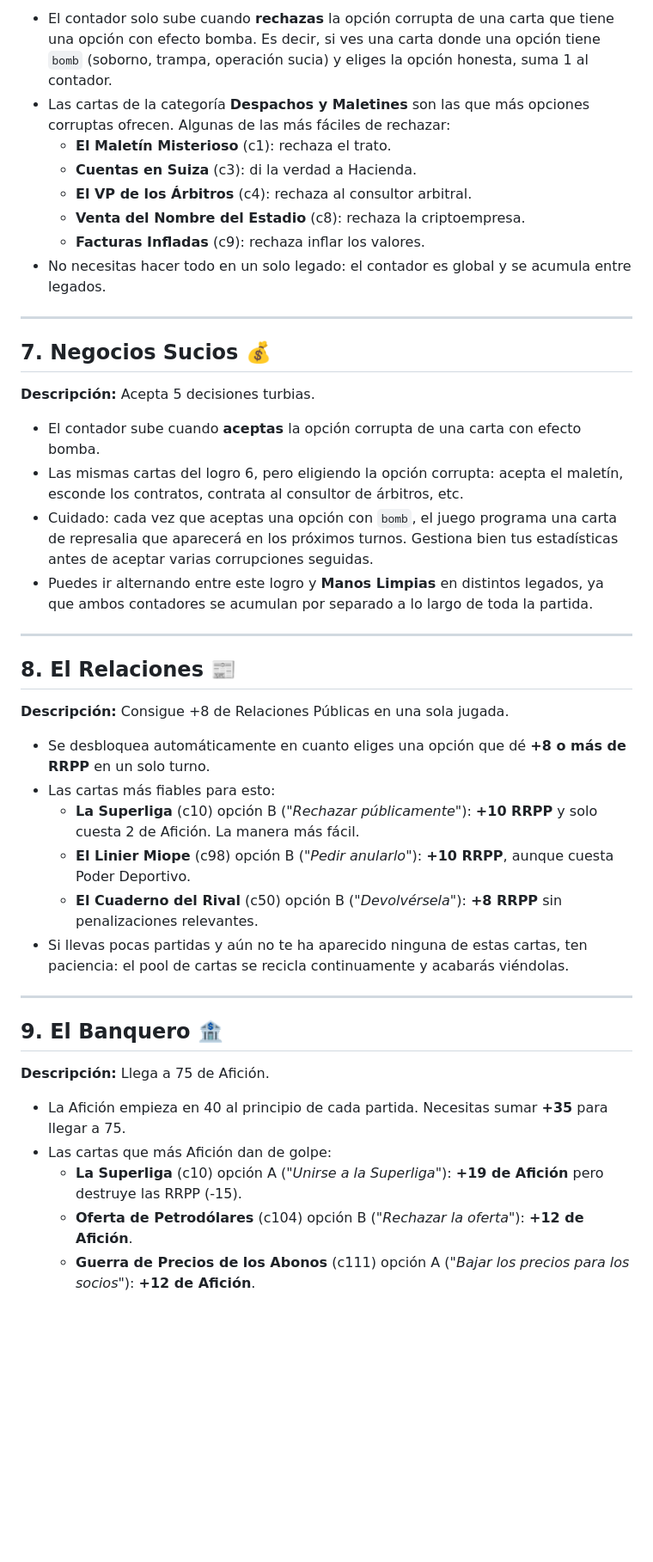
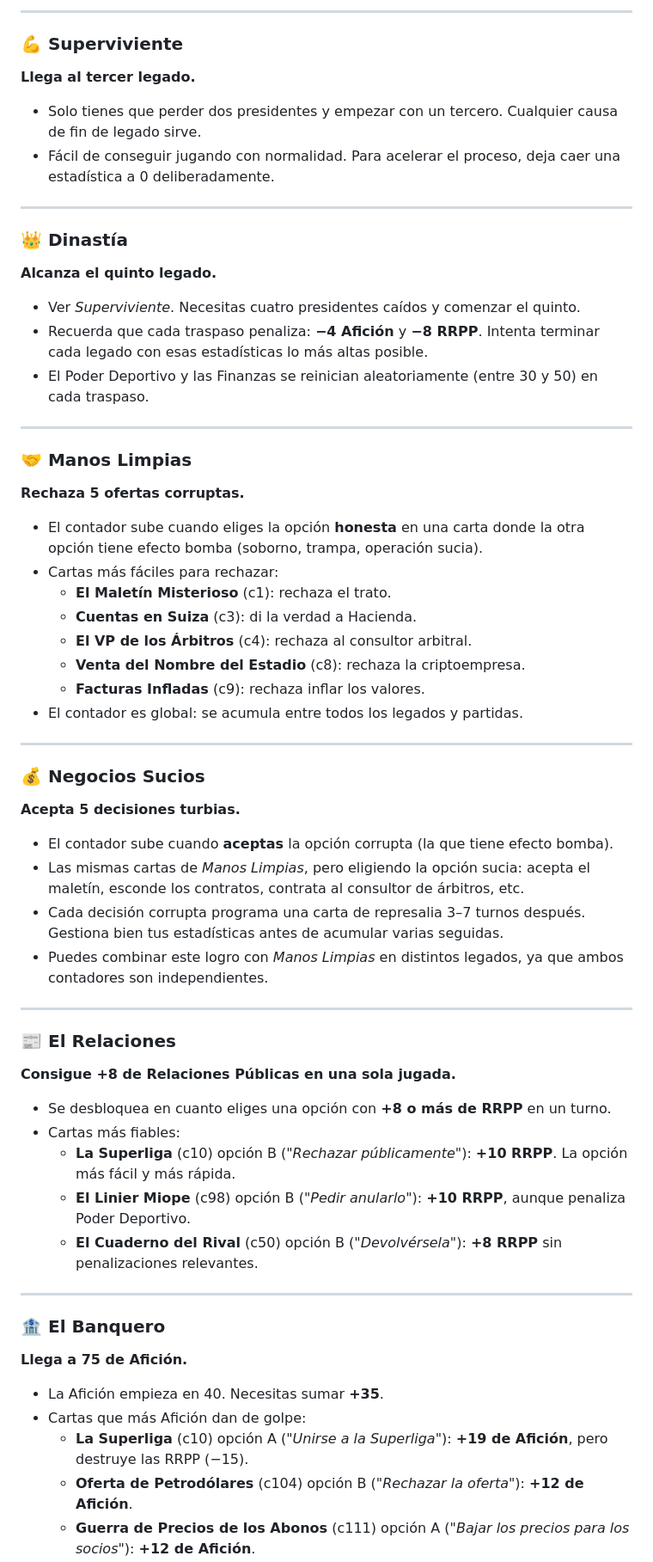
Before and after one commit to academiaohara/football-heritage, a Markdown page: GUIA.md, the part around one of its changes. Shown at 86% size. Drawn GitHub-style; blank space fills up the shorter version.

```diff
--- a/GUIA.md
+++ b/GUIA.md
@@ -84,45 +100,63 @@ Una guía completa para desbloquear los 12 logros del juego, ganar todos los apo
 
-- El contador solo sube cuando **rechazas** la opción corrupta de una carta que tiene una opción con efecto bomba. Es decir, si ves una carta donde una opción tiene `bomb` (soborno, trampa, operación sucia) y eliges la opción honesta, suma 1 al contador.
-- Las cartas de la categoría **Despachos y Maletines** son las que más opciones corruptas ofrecen. Algunas de las más fáciles de rechazar:
+---
+
+### 💪 Superviviente
+**Llega al tercer legado.**
+
+- Solo tienes que perder dos presidentes y empezar con un tercero. Cualquier causa de fin de legado sirve.
+- Fácil de conseguir jugando con normalidad. Para acelerar el proceso, deja caer una estadística a 0 deliberadamente.
+
+---
+
+### 👑 Dinastía
+**Alcanza el quinto legado.**
+
+- Ver *Superviviente*. Necesitas cuatro presidentes caídos y comenzar el quinto.
+- Recuerda que cada traspaso penaliza: **−4 Afición** y **−8 RRPP**. Intenta terminar cada legado con esas estadísticas lo más altas posible.
+- El Poder Deportivo y las Finanzas se reinician aleatoriamente (entre 30 y 50) en cada traspaso.
+
+---
+
+### 🤝 Manos Limpias
+**Rechaza 5 ofertas corruptas.**
+
+- El contador sube cuando eliges la opción **honesta** en una carta donde la otra opción tiene efecto bomba (soborno, trampa, operación sucia).
+- Cartas más fáciles para rechazar:
   - **El Maletín Misterioso** (c1): rechaza el trato.
   - **Cuentas en Suiza** (c3): di la verdad a Hacienda.
   - **El VP de los Árbitros** (c4): rechaza al consultor arbitral.
   - **Venta del Nombre del Estadio** (c8): rechaza la criptoempresa.
   - **Facturas Infladas** (c9): rechaza inflar los valores.
-- No necesitas hacer todo en un solo legado: el contador es global y se acumula entre legados.
+- El contador es global: se acumula entre todos los legados y partidas.
 
 ---
 
-## 7. Negocios Sucios 💰
+### 💰 Negocios Sucios
+**Acepta 5 decisiones turbias.**
 
-**Descripción:** Acepta 5 decisiones turbias.
-
-- El contador sube cuando **aceptas** la opción corrupta de una carta con efecto bomba.
-- Las mismas cartas del logro 6, pero eligiendo la opción corrupta: acepta el maletín, esconde los contratos, contrata al consultor de árbitros, etc.
-- Cuidado: cada vez que aceptas una opción con `bomb`, el juego programa una carta de represalia que aparecerá en los próximos turnos. Gestiona bien tus estadísticas antes de aceptar varias corrupciones seguidas.
-- Puedes ir alternando entre este logro y **Manos Limpias** en distintos legados, ya que ambos contadores se acumulan por separado a lo largo de toda la partida.
+- El contador sube cuando **aceptas** la opción corrupta (la que tiene efecto bomba).
+- Las mismas cartas de *Manos Limpias*, pero eligiendo la opción sucia: acepta el maletín, esconde los contratos, contrata al consultor de árbitros, etc.
+- Cada decisión corrupta programa una carta de represalia 3–7 turnos después. Gestiona bien tus estadísticas antes de acumular varias seguidas.
+- Puedes combinar este logro con *Manos Limpias* en distintos legados, ya que ambos contadores son independientes.
 
 ---
 
-## 8. El Relaciones 📰
+### 📰 El Relaciones
+**Consigue +8 de Relaciones Públicas en una sola jugada.**
 
-**Descripción:** Consigue +8 de Relaciones Públicas en una sola jugada.
-
-- Se desbloquea automáticamente en cuanto eliges una opción que dé **+8 o más de RRPP** en un solo turno.
-- Las cartas más fiables para esto:
-  - **La Superliga** (c10) opción B (*"Rechazar públicamente"*): **+10 RRPP** y solo cuesta 2 de Afición. La manera más fácil.
-  - **El Linier Miope** (c98) opción B (*"Pedir anularlo"*): **+10 RRPP**, aunque cuesta Poder Deportivo.
+- Se desbloquea en cuanto eliges una opción con **+8 o más de RRPP** en un turno.
+- Cartas más fiables:
+  - **La Superliga** (c10) opción B (*"Rechazar públicamente"*): **+10 RRPP**. La opción más fácil y más rápida.
+  - **El Linier Miope** (c98) opción B (*"Pedir anularlo"*): **+10 RRPP**, aunque penaliza Poder Deportivo.
   - **El Cuaderno del Rival** (c50) opción B (*"Devolvérsela"*): **+8 RRPP** sin penalizaciones relevantes.
-- Si llevas pocas partidas y aún no te ha aparecido ninguna de estas cartas, ten paciencia: el pool de cartas se recicla continuamente y acabarás viéndolas.
 
 ---
 
-## 9. El Banquero 🏦
+### 🏦 El Banquero
+**Llega a 75 de Afición.**
 
-**Descripción:** Llega a 75 de Afición.
-
-- La Afición empieza en 40 al principio de cada partida. Necesitas sumar **+35** para llegar a 75.
-- Las cartas que más Afición dan de golpe:
-  - **La Superliga** (c10) opción A (*"Unirse a la Superliga"*): **+19 de Afición** pero destruye las RRPP (-15).
+- La Afición empieza en 40. Necesitas sumar **+35**.
+- Cartas que más Afición dan de golpe:
+  - **La Superliga** (c10) opción A (*"Unirse a la Superliga"*): **+19 de Afición**, pero destruye las RRPP (−15).
   - **Oferta de Petrodólares** (c104) opción B (*"Rechazar la oferta"*): **+12 de Afición**.
   - **Guerra de Precios de los Abonos** (c111) opción A (*"Bajar los precios para los socios"*): **+12 de Afición**.
```
Also changed, not shown: other parts of GUIA.md (+203 -103 lines).
